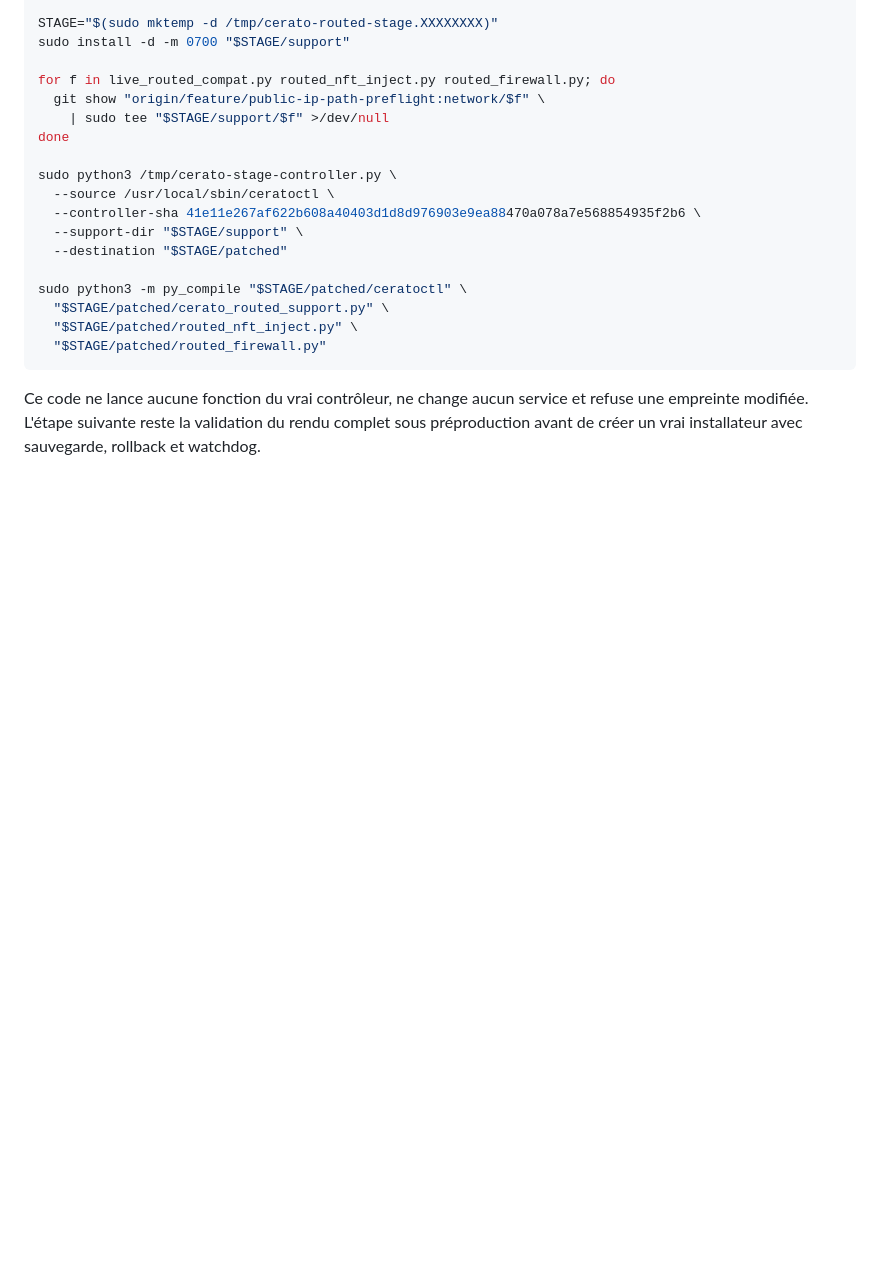
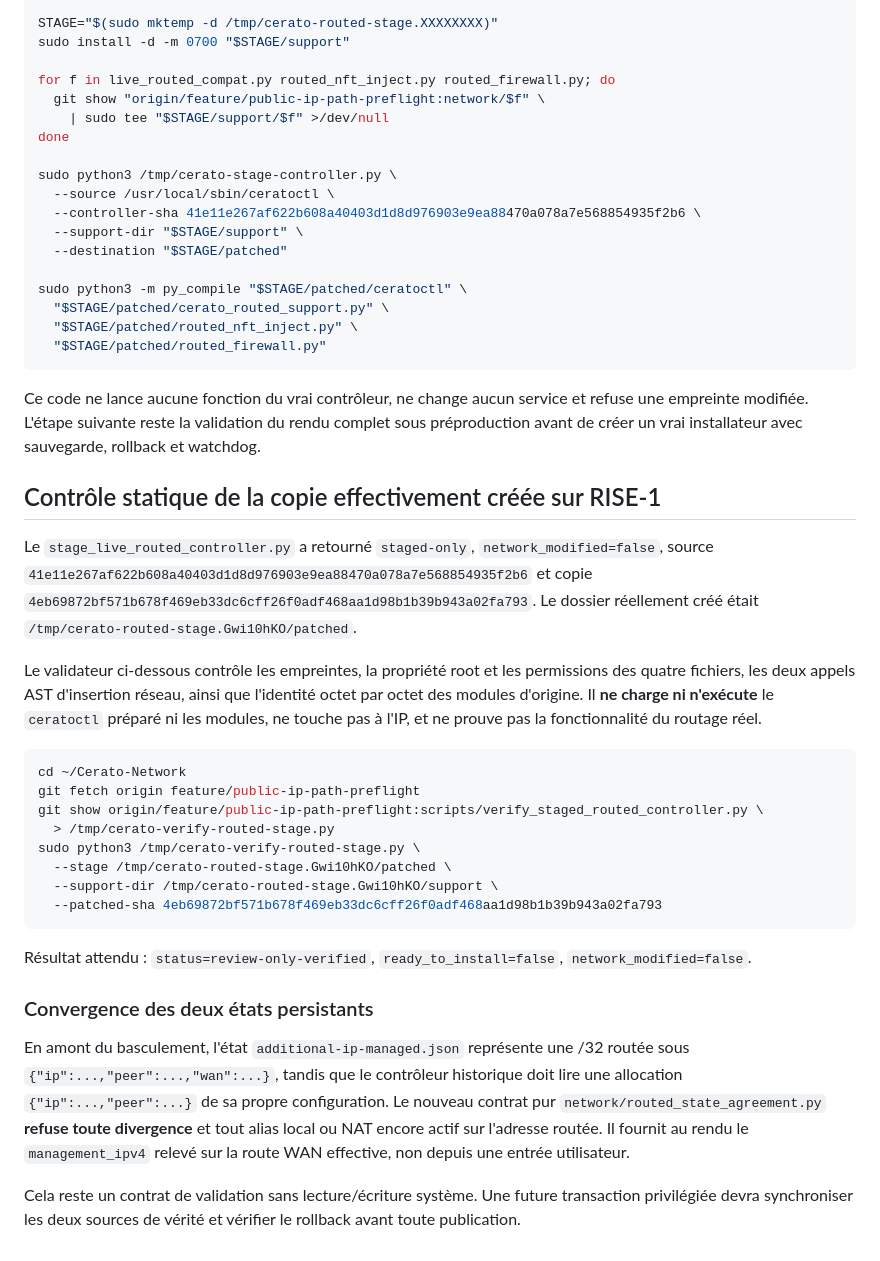
Before and after one commit to EXODEcola/Cerato-Network, a Markdown page: docs/COMMANDES-RISE1-DELL-PREFLIGHT.md, the part around the change. GitHub-like rendering; blank space fills up the shorter version.

Commit message:
docs(network): verify observed RISE-1 stage and require agreement of routed persistence states

````diff
--- a/docs/COMMANDES-RISE1-DELL-PREFLIGHT.md
+++ b/docs/COMMANDES-RISE1-DELL-PREFLIGHT.md
@@ -347,3 +347,50 @@ Ce code ne lance aucune fonction du vrai contrôleur, ne change
 aucun service et refuse une empreinte modifiée. L'étape suivante
 reste la validation du rendu complet sous préproduction avant
 de créer un vrai installateur avec sauvegarde, rollback et watchdog.
+
+## Contrôle statique de la copie effectivement créée sur RISE-1
+
+Le `stage_live_routed_controller.py` a retourné `staged-only`,
+`network_modified=false`, source
+`41e11e267af622b608a40403d1d8d976903e9ea88470a078a7e568854935f2b6`
+et copie
+`4eb69872bf571b678f469eb33dc6cff26f0adf468aa1d98b1b39b943a02fa793`.
+Le dossier réellement créé était
+`/tmp/cerato-routed-stage.Gwi10hKO/patched`.
+
+Le validateur ci-dessous contrôle les empreintes, la propriété
+root et les permissions des quatre fichiers, les deux appels
+AST d'insertion réseau, ainsi que l'identité octet par octet des
+modules d'origine. Il **ne charge ni n'exécute** le `ceratoctl`
+préparé ni les modules, ne touche pas à l'IP, et ne prouve pas la
+fonctionnalité du routage réel.
+
+```bash
+cd ~/Cerato-Network
+git fetch origin feature/public-ip-path-preflight
+git show origin/feature/public-ip-path-preflight:scripts/verify_staged_routed_controller.py \
+  > /tmp/cerato-verify-routed-stage.py
+sudo python3 /tmp/cerato-verify-routed-stage.py \
+  --stage /tmp/cerato-routed-stage.Gwi10hKO/patched \
+  --support-dir /tmp/cerato-routed-stage.Gwi10hKO/support \
+  --patched-sha 4eb69872bf571b678f469eb33dc6cff26f0adf468aa1d98b1b39b943a02fa793
+```
+
+Résultat attendu : `status=review-only-verified`,
+`ready_to_install=false`, `network_modified=false`.
+
+### Convergence des deux états persistants
+
+En amont du basculement, l'état
+`additional-ip-managed.json` représente une /32 routée sous
+`{"ip":...,"peer":...,"wan":...}`, tandis que le contrôleur historique
+doit lire une allocation `{"ip":...,"peer":...}` de sa propre
+configuration. Le nouveau contrat pur
+`network/routed_state_agreement.py` **refuse toute divergence** et
+tout alias local ou NAT encore actif sur l'adresse routée. Il fournit
+au rendu le `management_ipv4` relevé sur la route WAN effective,
+non depuis une entrée utilisateur.
+
+Cela reste un contrat de validation sans lecture/écriture système.
+Une future transaction privilégiée devra synchroniser les deux
+sources de vérité et vérifier le rollback avant toute publication.
````
